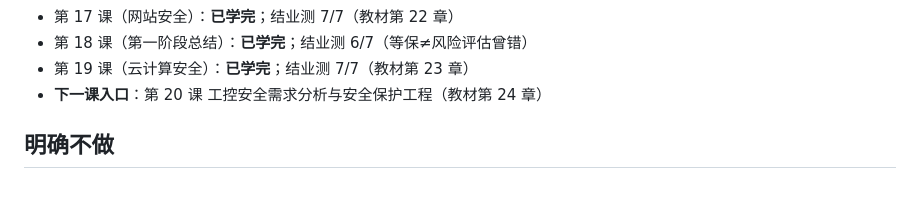
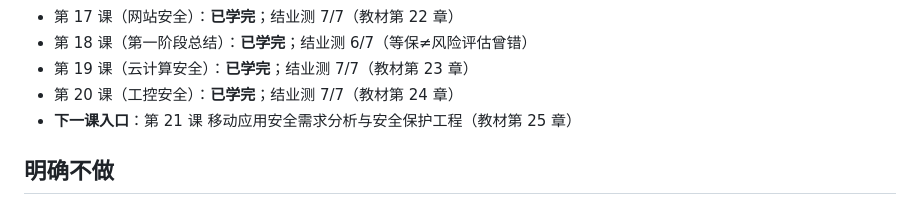
Before and after one commit to aycc22/ruankao-infosec, a Markdown page: AGENTS.md, the part around the change. Rendered like a GitHub page.

```diff
--- a/AGENTS.md
+++ b/AGENTS.md
@@ -69,7 +69,8 @@
 - 第 17 课（网站安全）：**已学完**；结业测 7/7（教材第 22 章）
 - 第 18 课（第一阶段总结）：**已学完**；结业测 6/7（等保≠风险评估曾错）
 - 第 19 课（云计算安全）：**已学完**；结业测 7/7（教材第 23 章）
-- **下一课入口**：第 20 课 工控安全需求分析与安全保护工程（教材第 24 章）
+- 第 20 课（工控安全）：**已学完**；结业测 7/7（教材第 24 章）
+- **下一课入口**：第 21 课 移动应用安全需求分析与安全保护工程（教材第 25 章）
 
 ## 明确不做
 
```
Also changed, not shown: NOTES.md (+2 -1 lines), learning-records/0020-lesson20-quiz-ics-security.md (added, +7 -0 lines).
